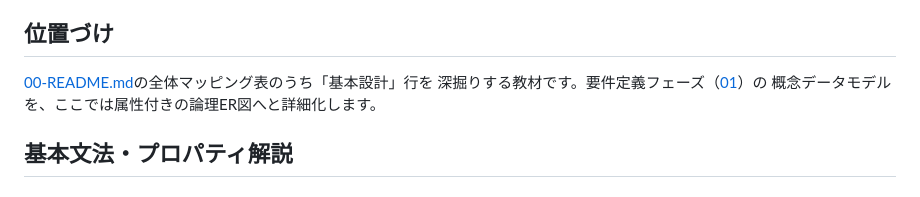
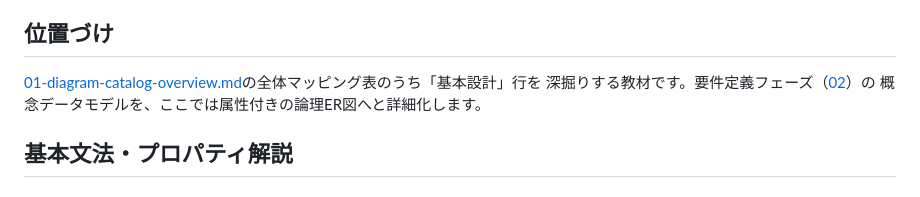
Before and after one commit to duwenji/diagram-as-code-tutorial, a Markdown page: docs/06-project-phase-diagrams/03-basic-design-phase.md, the part around one of its changes. GitHub-like rendering.

Commit message:
02-basic-design-phase.mdを03へ改名し参照を更新

```diff
--- a/docs/06-project-phase-diagrams/02-basic-design-phase.md
+++ b/docs/06-project-phase-diagrams/03-basic-design-phase.md
@@ -13,8 +13,8 @@
 
 ## 位置づけ
 
-[00-README.md](00-README.md)の全体マッピング表のうち「基本設計」行を
-深掘りする教材です。要件定義フェーズ（[01](01-requirements-phase.md)）の
+[01-diagram-catalog-overview.md](01-diagram-catalog-overview.md)の全体マッピング表のうち「基本設計」行を
+深掘りする教材です。要件定義フェーズ（[02](02-requirements-phase.md)）の
 概念データモデルを、ここでは属性付きの論理ER図へと詳細化します。
 
 ## 基本文法・プロパティ解説
```
Also changed, not shown: other parts of docs/06-project-phase-diagrams/03-basic-design-phase.md (+2 -2 lines).
